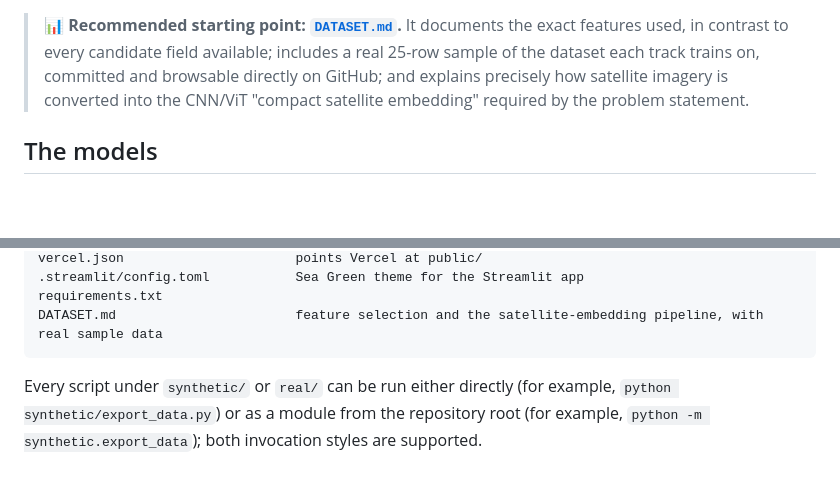
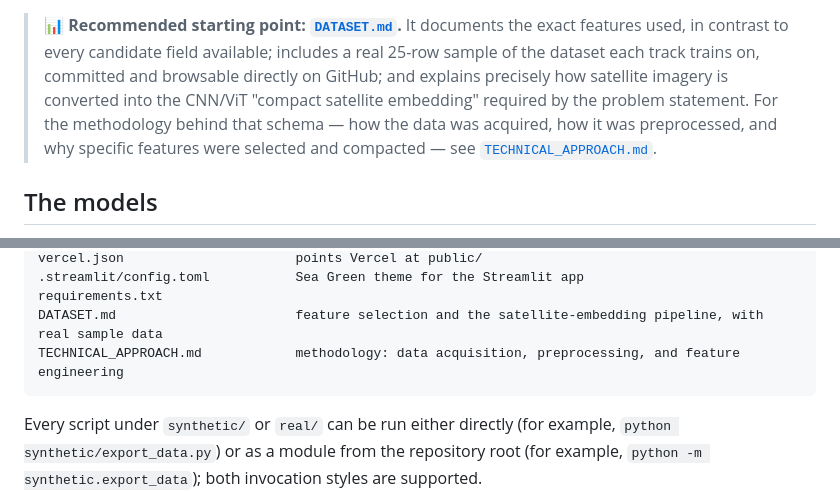
Before and after one commit to VIPULCODEX/OCEANDREM, a Markdown page: README.md, 2 parts joined by grey strips. Rendered like a GitHub page; blank space fills up the shorter version.

````diff
--- a/README.md
+++ b/README.md
@@ -25,7 +25,10 @@ The dashboard (`public/`) is organized into four tabs: **Live Monitor** (real, c
 > track trains on, committed and browsable directly on GitHub; and
 > explains precisely how satellite imagery is converted into the
 > CNN/ViT "compact satellite embedding" required by the problem
-> statement.
+> statement. For the methodology behind that schema — how the data was
+> acquired, how it was preprocessed, and why specific features were
+> selected and compacted — see
+> [`TECHNICAL_APPROACH.md`](TECHNICAL_APPROACH.md).
 
 ## The models
 
@@ -155,6 +158,7 @@ vercel.json                      points Vercel at public/
 .streamlit/config.toml           Sea Green theme for the Streamlit app
 requirements.txt
 DATASET.md                       feature selection and the satellite-embedding pipeline, with real sample data
+TECHNICAL_APPROACH.md            methodology: data acquisition, preprocessing, and feature engineering
 ```
 
 Every script under `synthetic/` or `real/` can be run either directly (for example, `python synthetic/export_data.py`) or as a module from the repository root (for example, `python -m synthetic.export_data`); both invocation styles are supported.
````
Also changed, not shown: TECHNICAL_APPROACH.md (added, +316 -0 lines).
